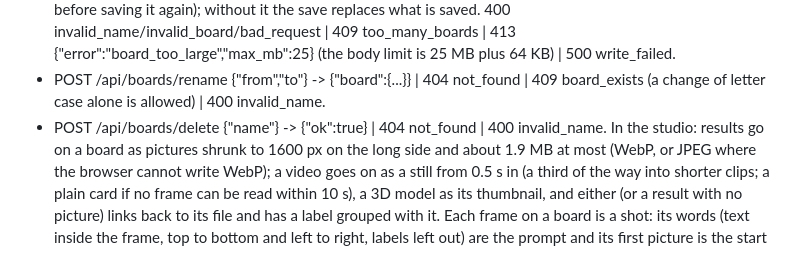
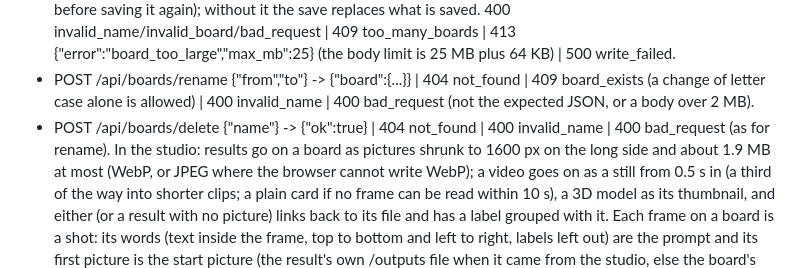
Before and after one commit to LayerMakerLab/agave-studio, a Markdown page: docs/API.md, the part around the change. GitHub-like rendering.

Commit message:
API.md: rename and delete answer 400 bad_request for a body that is not theirs, however large
Follows the earlier fix that stopped them answering board_too_large.

```diff
--- a/docs/API.md
+++ b/docs/API.md
@@ -237,8 +237,8 @@ renaming and deleting need the page's launch cookie.
   without it the save replaces what is saved. 400 invalid_name/invalid_board/bad_request | 409 too_many_boards | 413
   {"error":"board_too_large","max_mb":25} (the body limit is 25 MB plus 64 KB) | 500 write_failed.
 - POST /api/boards/rename {"from","to"} -> {"board":{...}} | 404 not_found | 409 board_exists (a change of letter case
-  alone is allowed) | 400 invalid_name.
-- POST /api/boards/delete {"name"} -> {"ok":true} | 404 not_found | 400 invalid_name.
+  alone is allowed) | 400 invalid_name | 400 bad_request (not the expected JSON, or a body over 2 MB).
+- POST /api/boards/delete {"name"} -> {"ok":true} | 404 not_found | 400 invalid_name | 400 bad_request (as for rename).
 In the studio: results go on a board as pictures shrunk to 1600 px on the long side and about 1.9 MB at most (WebP, or
 JPEG where the browser cannot write WebP); a video goes on as a still from 0.5 s in (a third of the way into shorter
 clips; a plain card if no frame can be read within 10 s), a 3D model as its thumbnail, and either (or a result with no
```
